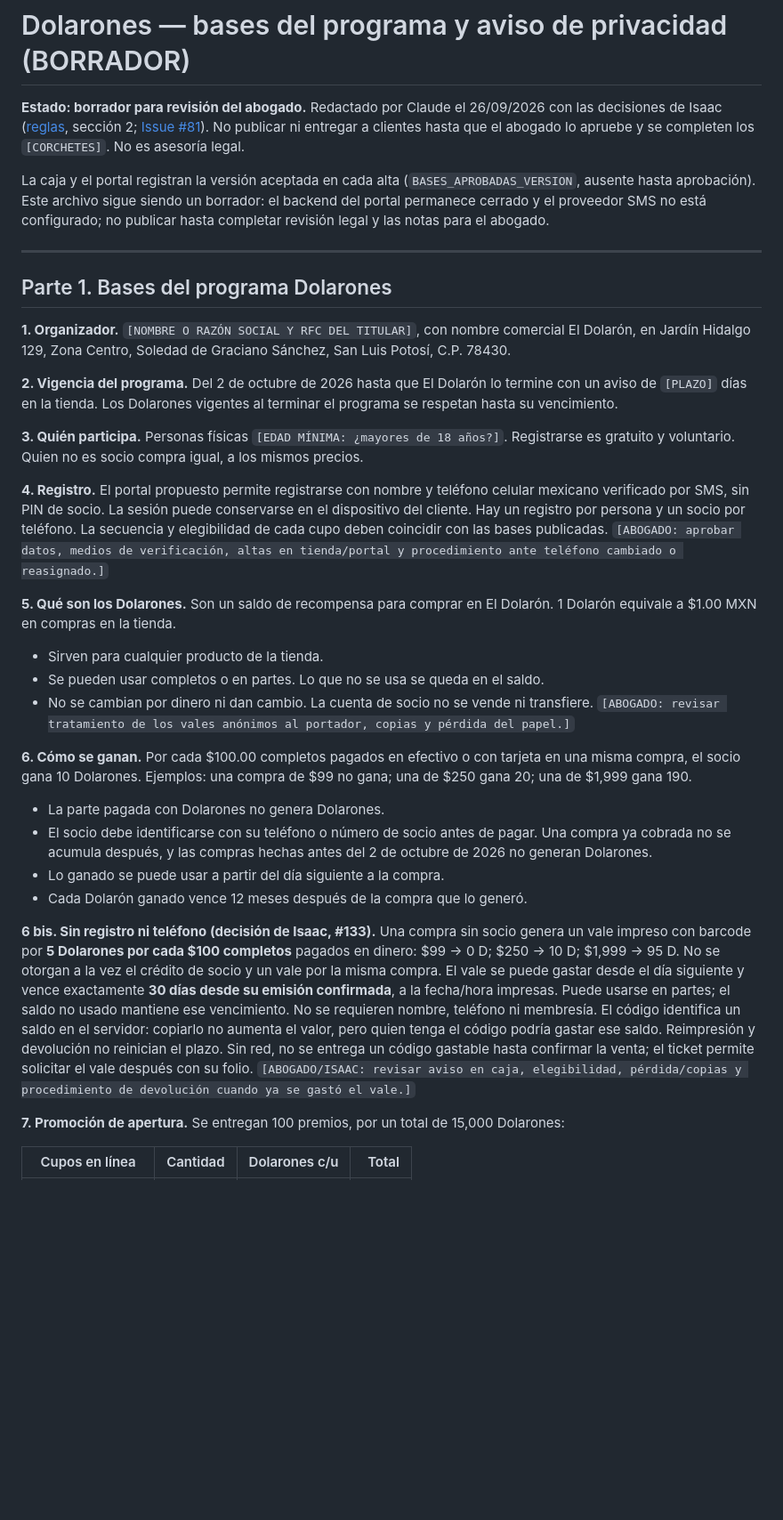
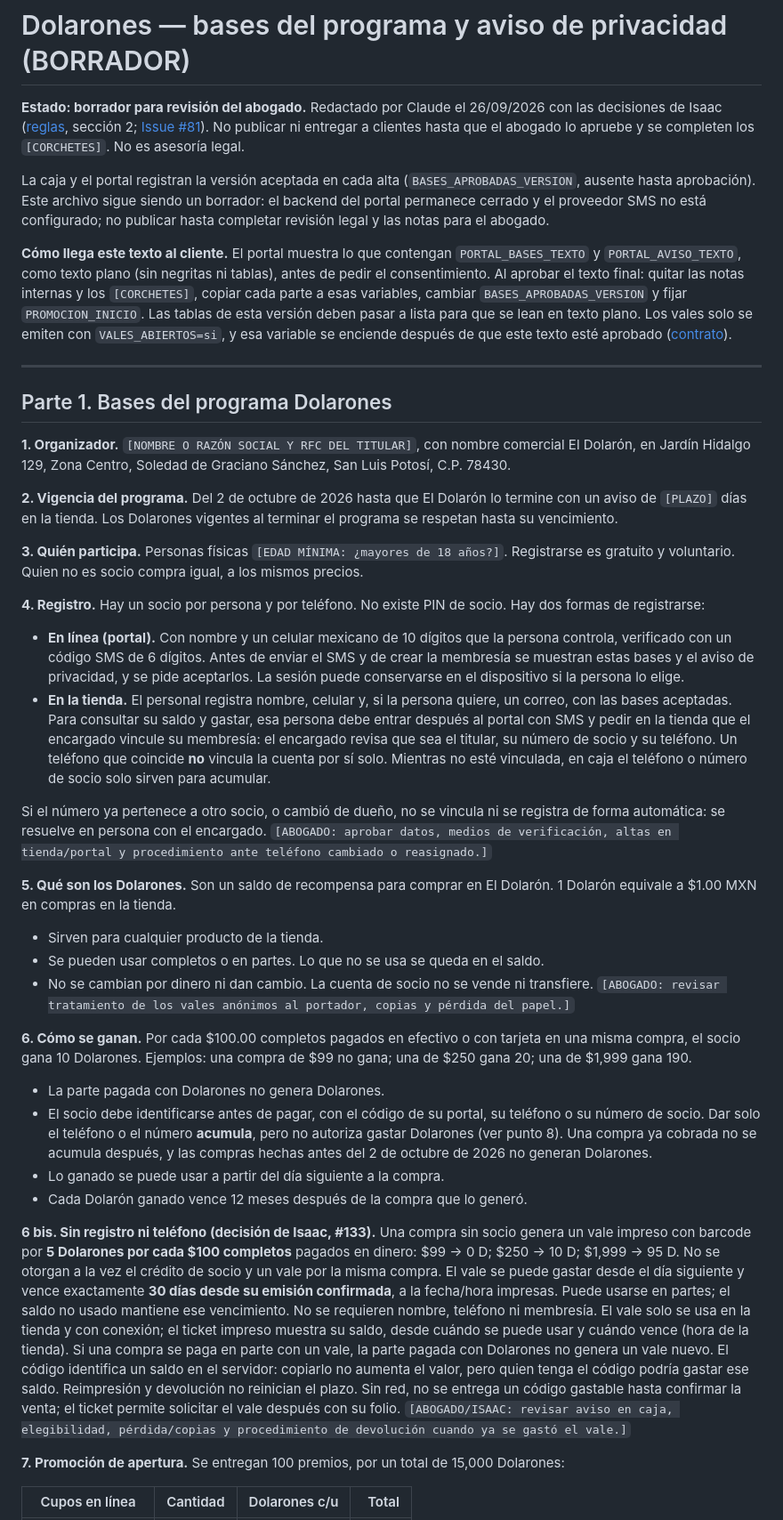
Before and after one commit to iskaar/El-Dolaron-Social-Kit, a Markdown page: docs/BASES-Y-AVISO-DOLARONES.md, the part around one of its changes. Shown at 89% size. Rendered like a GitHub page; blank space fills up the shorter version.

```diff
--- a/docs/BASES-Y-AVISO-DOLARONES.md
+++ b/docs/BASES-Y-AVISO-DOLARONES.md
@@ -3,6 +3,8 @@
 **Estado: borrador para revisión del abogado.** Redactado por Claude el 26/09/2026 con las decisiones de Isaac ([reglas](RECOMPENSAS-DOLARONES.md), sección 2; [Issue #81](https://github.com/iskaar/El-Dolaron-Social-Kit/issues/81)). No publicar ni entregar a clientes hasta que el abogado lo apruebe y se completen los `[CORCHETES]`. No es asesoría legal.
 
 La caja y el portal registran la versión aceptada en cada alta (`BASES_APROBADAS_VERSION`, ausente hasta aprobación). Este archivo sigue siendo un borrador: el backend del portal permanece cerrado y el proveedor SMS no está configurado; no publicar hasta completar revisión legal y las notas para el abogado.
+
+**Cómo llega este texto al cliente.** El portal muestra lo que contengan `PORTAL_BASES_TEXTO` y `PORTAL_AVISO_TEXTO`, como texto plano (sin negritas ni tablas), antes de pedir el consentimiento. Al aprobar el texto final: quitar las notas internas y los `[CORCHETES]`, copiar cada parte a esas variables, cambiar `BASES_APROBADAS_VERSION` y fijar `PROMOCION_INICIO`. Las tablas de esta versión deben pasar a lista para que se lean en texto plano. Los vales solo se emiten con `VALES_ABIERTOS=si`, y esa variable se enciende después de que este texto esté aprobado ([contrato](CONTRATO-PORTAL.md)).
 
 ---
 
@@ -14,7 +16,12 @@ La caja y el portal registran la versión aceptada en cada alta (`BASES_APROBADA
 
 **3. Quién participa.** Personas físicas `[EDAD MÍNIMA: ¿mayores de 18 años?]`. Registrarse es gratuito y voluntario. Quien no es socio compra igual, a los mismos precios.
 
-**4. Registro.** El portal propuesto permite registrarse con nombre y teléfono celular mexicano verificado por SMS, sin PIN de socio. La sesión puede conservarse en el dispositivo del cliente. Hay un registro por persona y un socio por teléfono. La secuencia y elegibilidad de cada cupo deben coincidir con las bases publicadas. `[ABOGADO: aprobar datos, medios de verificación, altas en tienda/portal y procedimiento ante teléfono cambiado o reasignado.]`
+**4. Registro.** Hay un socio por persona y por teléfono. No existe PIN de socio. Hay dos formas de registrarse:
+
+- **En línea (portal).** Con nombre y un celular mexicano de 10 dígitos que la persona controla, verificado con un código SMS de 6 dígitos. Antes de enviar el SMS y de crear la membresía se muestran estas bases y el aviso de privacidad, y se pide aceptarlos. La sesión puede conservarse en el dispositivo si la persona lo elige.
+- **En la tienda.** El personal registra nombre, celular y, si la persona quiere, un correo, con las bases aceptadas. Para consultar su saldo y gastar, esa persona debe entrar después al portal con SMS y pedir en la tienda que el encargado vincule su membresía: el encargado revisa que sea el titular, su número de socio y su teléfono. Un teléfono que coincide **no** vincula la cuenta por sí solo. Mientras no esté vinculada, en caja el teléfono o número de socio solo sirven para acumular.
+
+Si el número ya pertenece a otro socio, o cambió de dueño, no se vincula ni se registra de forma automática: se resuelve en persona con el encargado. `[ABOGADO: aprobar datos, medios de verificación, altas en tienda/portal y procedimiento ante teléfono cambiado o reasignado.]`
 
 **5. Qué son los Dolarones.** Son un saldo de recompensa para comprar en El Dolarón. 1 Dolarón equivale a $1.00 MXN en compras en la tienda.
 
@@ -25,11 +32,11 @@ La caja y el portal registran la versión aceptada en cada alta (`BASES_APROBADA
 **6. Cómo se ganan.** Por cada $100.00 completos pagados en efectivo o con tarjeta en una misma compra, el socio gana 10 Dolarones. Ejemplos: una compra de $99 no gana; una de $250 gana 20; una de $1,999 gana 190.
 
 - La parte pagada con Dolarones no genera Dolarones.
-- El socio debe identificarse con su teléfono o número de socio antes de pagar. Una compra ya cobrada no se acumula después, y las compras hechas antes del 2 de octubre de 2026 no generan Dolarones.
+- El socio debe identificarse antes de pagar, con el código de su portal, su teléfono o su número de socio. Dar solo el teléfono o el número **acumula**, pero no autoriza gastar Dolarones (ver punto 8). Una compra ya cobrada no se acumula después, y las compras hechas antes del 2 de octubre de 2026 no generan Dolarones.
 - Lo ganado se puede usar a partir del día siguiente a la compra.
 - Cada Dolarón ganado vence 12 meses después de la compra que lo generó.
 
-**6 bis. Sin registro ni teléfono (decisión de Isaac, #133).** Una compra sin socio genera un vale impreso con barcode por **5 Dolarones por cada $100 completos** pagados en dinero: $99 → 0 D; $250 → 10 D; $1,999 → 95 D. No se otorgan a la vez el crédito de socio y un vale por la misma compra. El vale se puede gastar desde el día siguiente y vence exactamente **30 días desde su emisión confirmada**, a la fecha/hora impresas. Puede usarse en partes; el saldo no usado mantiene ese vencimiento. No se requieren nombre, teléfono ni membresía. El código identifica un saldo en el servidor: copiarlo no aumenta el valor, pero quien tenga el código podría gastar ese saldo. Reimpresión y devolución no reinician el plazo. Sin red, no se entrega un código gastable hasta confirmar la venta; el ticket permite solicitar el vale después con su folio. `[ABOGADO/ISAAC: revisar aviso en caja, elegibilidad, pérdida/copias y procedimiento de devolución cuando ya se gastó el vale.]`
+**6 bis. Sin registro ni teléfono (decisión de Isaac, #133).** Una compra sin socio genera un vale impreso con barcode por **5 Dolarones por cada $100 completos** pagados en dinero: $99 → 0 D; $250 → 10 D; $1,999 → 95 D. No se otorgan a la vez el crédito de socio y un vale por la misma compra. El vale se puede gastar desde el día siguiente y vence exactamente **30 días desde su emisión confirmada**, a la fecha/hora impresas. Puede usarse en partes; el saldo no usado mantiene ese vencimiento. No se requieren nombre, teléfono ni membresía. El vale solo se usa en la tienda y con conexión; el ticket impreso muestra su saldo, desde cuándo se puede usar y cuándo vence (hora de la tienda). Si una compra se paga en parte con un vale, la parte pagada con Dolarones no genera un vale nuevo. El código identifica un saldo en el servidor: copiarlo no aumenta el valor, pero quien tenga el código podría gastar ese saldo. Reimpresión y devolución no reinician el plazo. Sin red, no se entrega un código gastable hasta confirmar la venta; el ticket permite solicitar el vale después con su folio. `[ABOGADO/ISAAC: revisar aviso en caja, elegibilidad, pérdida/copias y procedimiento de devolución cuando ya se gastó el vale.]`
 
 **7. Promoción de apertura.** Se entregan 100 premios, por un total de 15,000 Dolarones:
 
```
Also changed, not shown: other parts of docs/BASES-Y-AVISO-DOLARONES.md (+15 -10 lines).
